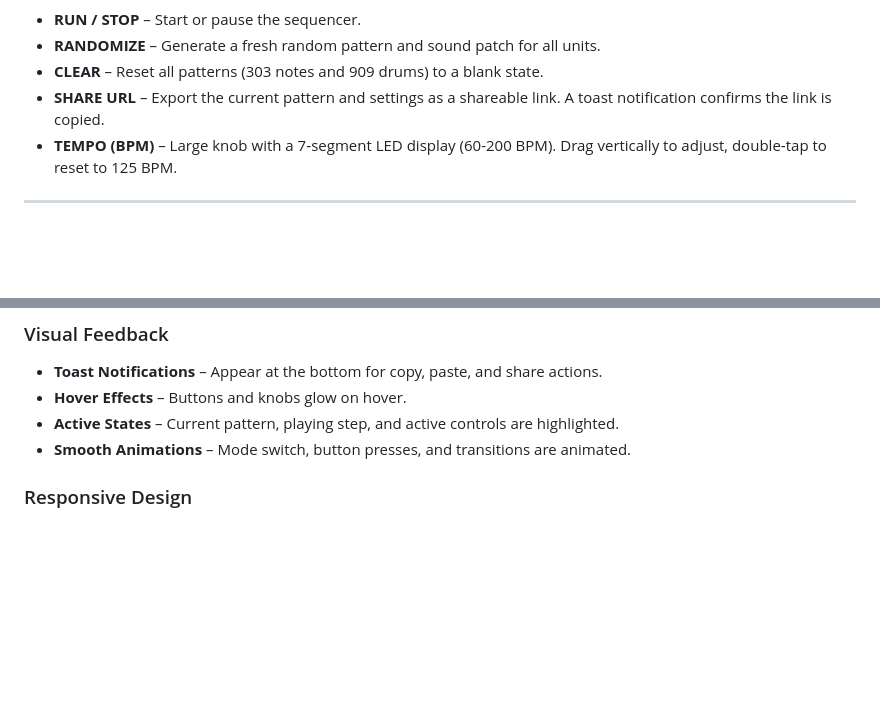
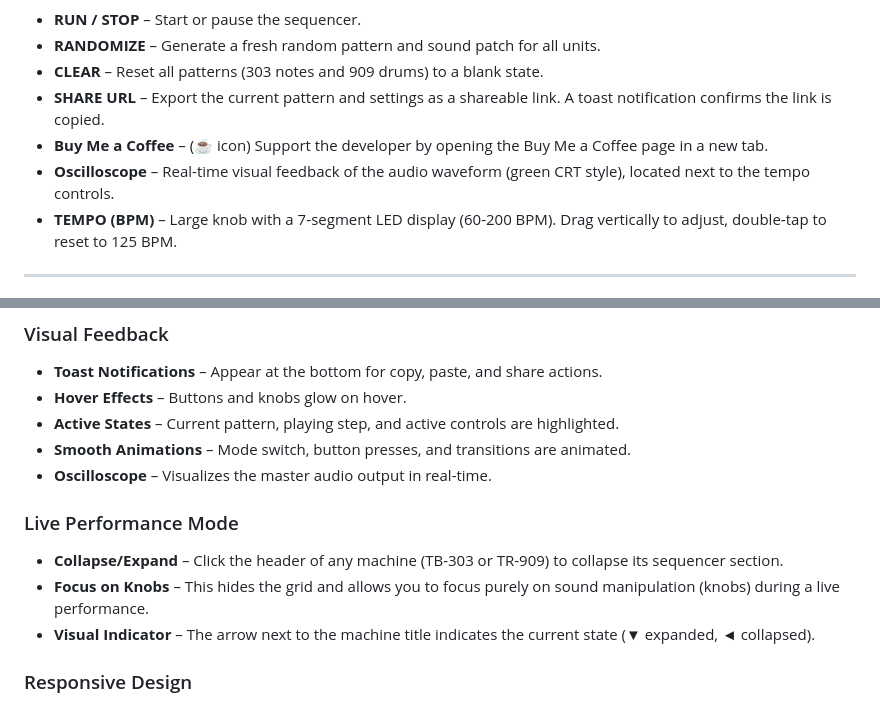
Before and after one commit to acidsound/acidBros, a Markdown page: USER_MANUAL.md, 2 parts joined by grey strips. Rendered like a GitHub page; blank space fills up the shorter version.

```diff
--- a/USER_MANUAL.md
+++ b/USER_MANUAL.md
@@ -13,6 +13,8 @@ The top bar provides the main playback and project controls.
 - **RANDOMIZE** – Generate a fresh random pattern and sound patch for all units.
 - **CLEAR** – Reset all patterns (303 notes and 909 drums) to a blank state.
 - **SHARE URL** – Export the current pattern and settings as a shareable link. A toast notification confirms the link is copied.
+- **Buy Me a Coffee** – (☕ icon) Support the developer by opening the Buy Me a Coffee page in a new tab.
+- **Oscilloscope** – Real-time visual feedback of the audio waveform (green CRT style), located next to the tempo controls.
 - **TEMPO (BPM)** – Large knob with a 7‑segment LED display (60-200 BPM). Drag vertically to adjust, double‑tap to reset to 125 BPM.
 
 ---
@@ -123,6 +125,12 @@ The 909 section has a dedicated clear/randomize toggle:
 - **Hover Effects** – Buttons and knobs glow on hover.
 - **Active States** – Current pattern, playing step, and active controls are highlighted.
 - **Smooth Animations** – Mode switch, button presses, and transitions are animated.
+- **Oscilloscope** – Visualizes the master audio output in real-time.
+
+### Live Performance Mode
+- **Collapse/Expand** – Click the header of any machine (TB-303 or TR-909) to collapse its sequencer section.
+- **Focus on Knobs** – This hides the grid and allows you to focus purely on sound manipulation (knobs) during a live performance.
+- **Visual Indicator** – The arrow next to the machine title indicates the current state (▼ expanded, ◄ collapsed).
 
 ### Responsive Design
 - **Desktop** – Full layout with all controls visible.
```
Also changed, not shown: .agent/PROJECT_CONTEXT.md (+17 -18 lines), README.md (+6 -1 lines).
